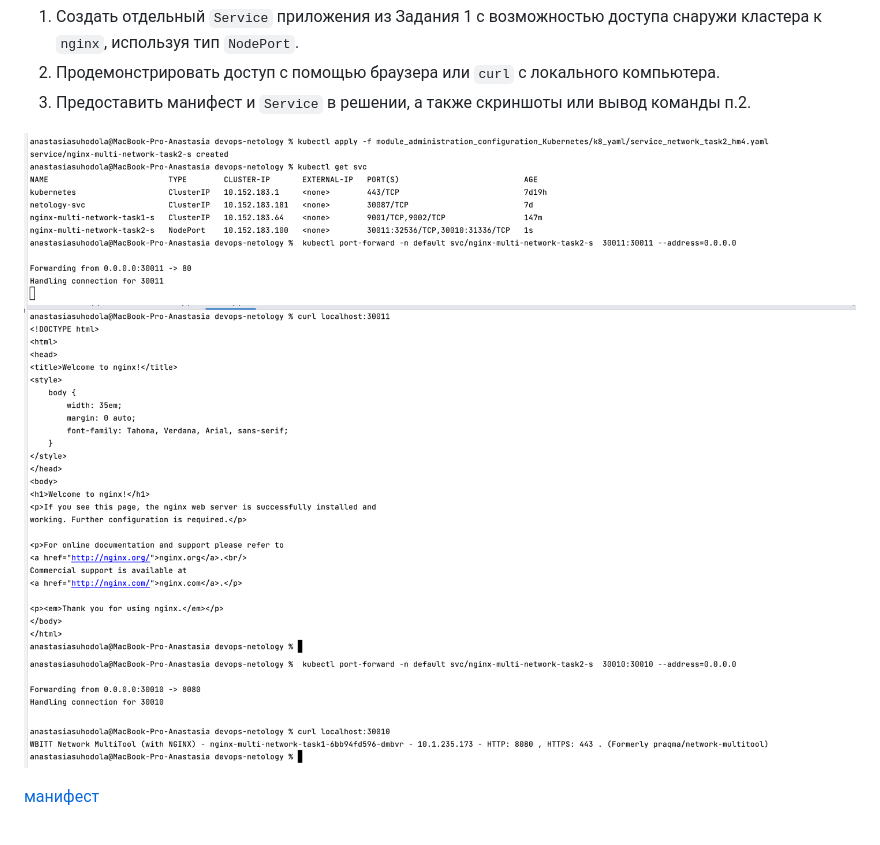
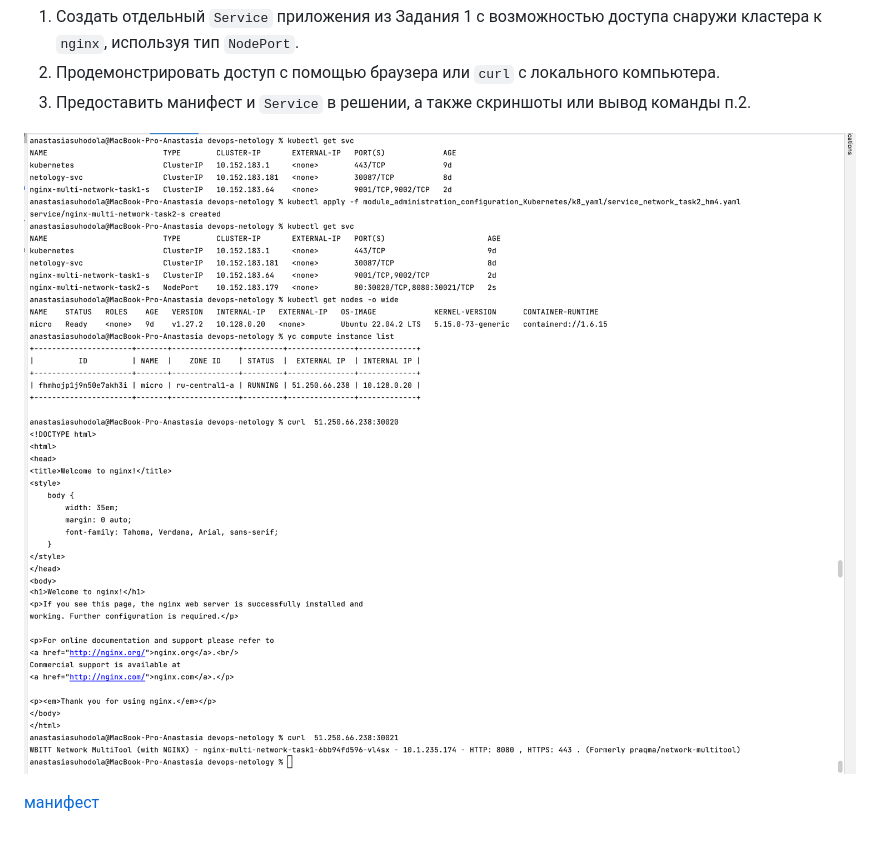
Before and after one commit to ana17519/devops-netology, a Markdown page: module_administration_configuration_Kubernetes/README_kubernetes_4_network_1.md, the part around the change. Drawn GitHub-style; pictures changed too: images/img351.png, images/img352.png, images/img353.png (deleted).

Commit message:
Домашнее задание к занятию «Сетевое взаимодействие в K8S. Часть 1»

```diff
--- a/module_administration_configuration_Kubernetes/README_kubernetes_4_network_1.md
+++ b/module_administration_configuration_Kubernetes/README_kubernetes_4_network_1.md
@@ -49,9 +49,7 @@
 2. Продемонстрировать доступ с помощью браузера или `curl` с локального компьютера.
 3. Предоставить манифест и `Service` в решении, а также скриншоты или вывод команды п.2.
 
-![img_8.png](../images/img351.png)
-![img_9.png](../images/img352.png)
-![img_10.png](../images/img353.png)
-![img_11.png](../images/img354.png)
+![img.png](../images/img351.png)
+![img_1.png](../images/img352.png)
 
 [манифест](k8_yaml/service_network_task2_hm4.yaml)
```
Also changed, not shown: 1 other file.
